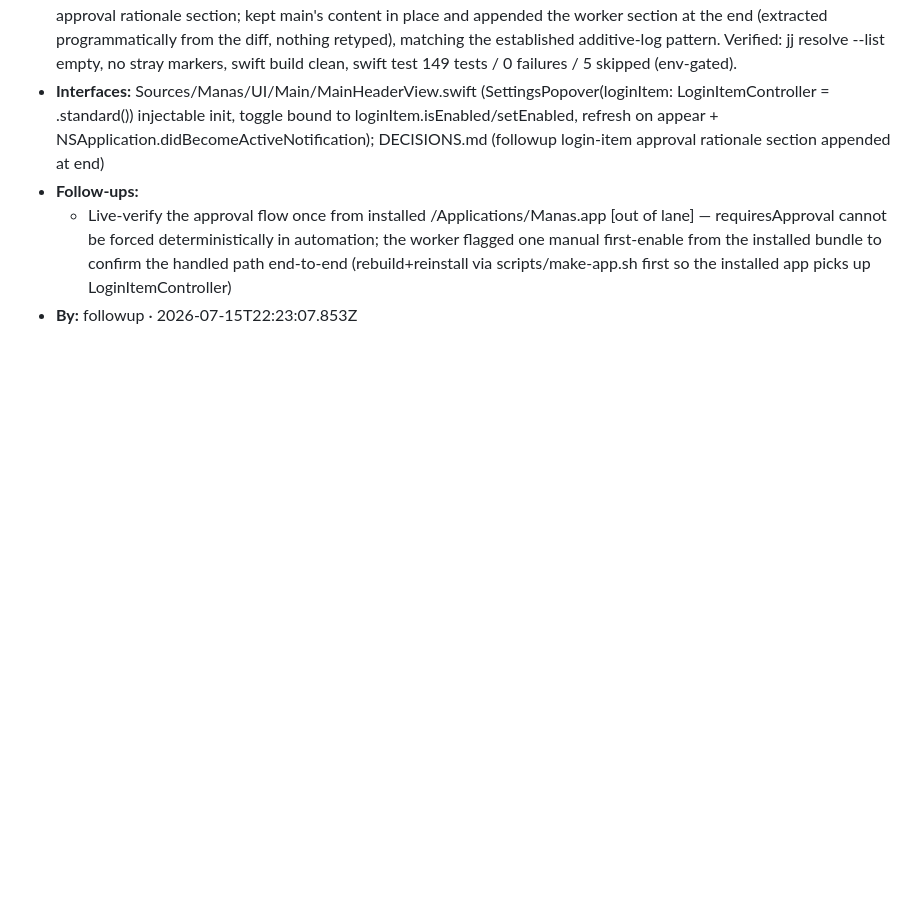
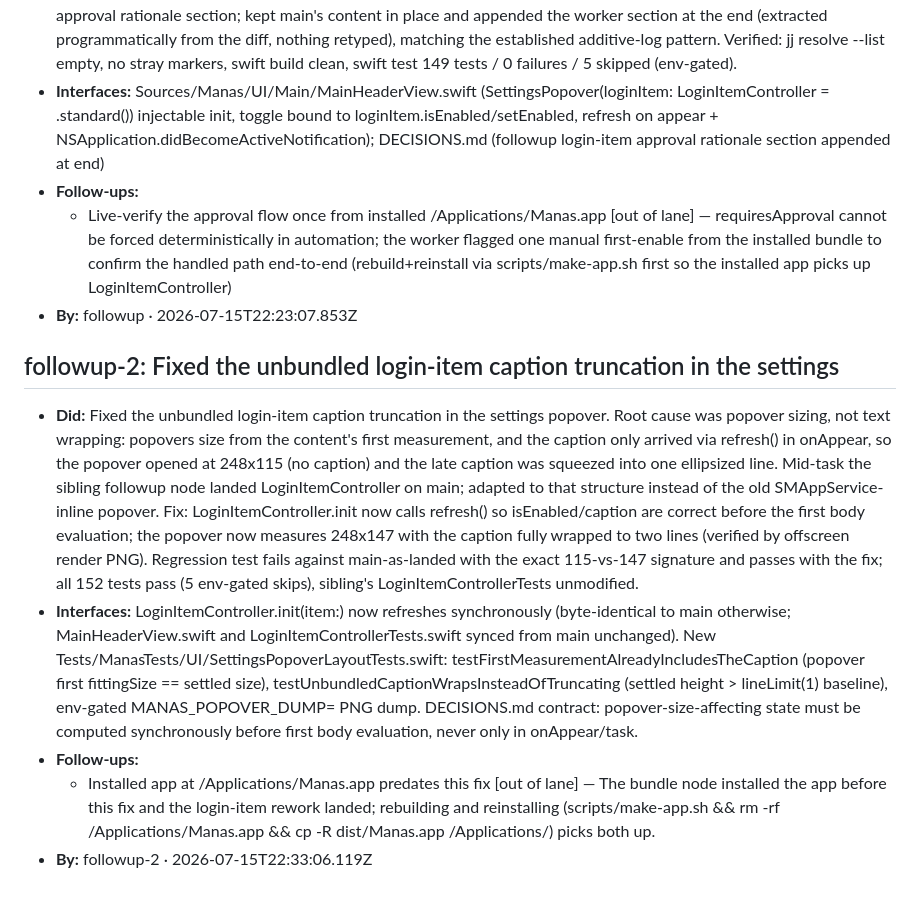
Before and after one commit to viraatdas/manas, a Markdown page: DECISIONS.md, the part around the change. GitHub-like rendering; blank space fills up the shorter version.

Commit message:
rudder: Resolve merge conflicts: Objective: Approve login item on first enable D

```diff
--- a/DECISIONS.md
+++ b/DECISIONS.md
@@ -230,3 +230,10 @@ Shared, agent-authored log of cross-cutting decisions the fleet must honor. The
 - **Follow-ups:**
   - Live-verify the approval flow once from installed /Applications/Manas.app [out of lane] — requiresApproval cannot be forced deterministically in automation; the worker flagged one manual first-enable from the installed bundle to confirm the handled path end-to-end (rebuild+reinstall via scripts/make-app.sh first so the installed app picks up LoginItemController)
 - **By:** followup · 2026-07-15T22:23:07.853Z
+
+## followup-2: Fixed the unbundled login-item caption truncation in the settings
+- **Did:** Fixed the unbundled login-item caption truncation in the settings popover. Root cause was popover sizing, not text wrapping: popovers size from the content's first measurement, and the caption only arrived via refresh() in onAppear, so the popover opened at 248x115 (no caption) and the late caption was squeezed into one ellipsized line. Mid-task the sibling followup node landed LoginItemController on main; adapted to that structure instead of the old SMAppService-inline popover. Fix: LoginItemController.init now calls refresh() so isEnabled/caption are correct before the first body evaluation; the popover now measures 248x147 with the caption fully wrapped to two lines (verified by offscreen render PNG). Regression test fails against main-as-landed with the exact 115-vs-147 signature and passes with the fix; all 152 tests pass (5 env-gated skips), sibling's LoginItemControllerTests unmodified.
+- **Interfaces:** LoginItemController.init(item:) now refreshes synchronously (byte-identical to main otherwise; MainHeaderView.swift and LoginItemControllerTests.swift synced from main unchanged). New Tests/ManasTests/UI/SettingsPopoverLayoutTests.swift: testFirstMeasurementAlreadyIncludesTheCaption (popover first fittingSize == settled size), testUnbundledCaptionWrapsInsteadOfTruncating (settled height > lineLimit(1) baseline), env-gated MANAS_POPOVER_DUMP=<dir> PNG dump. DECISIONS.md contract: popover-size-affecting state must be computed synchronously before first body evaluation, never only in onAppear/task.
+- **Follow-ups:**
+  - Installed app at /Applications/Manas.app predates this fix [out of lane] — The bundle node installed the app before this fix and the login-item rework landed; rebuilding and reinstalling (scripts/make-app.sh && rm -rf /Applications/Manas.app && cp -R dist/Manas.app /Applications/) picks both up.
+- **By:** followup-2 · 2026-07-15T22:33:06.119Z
```
